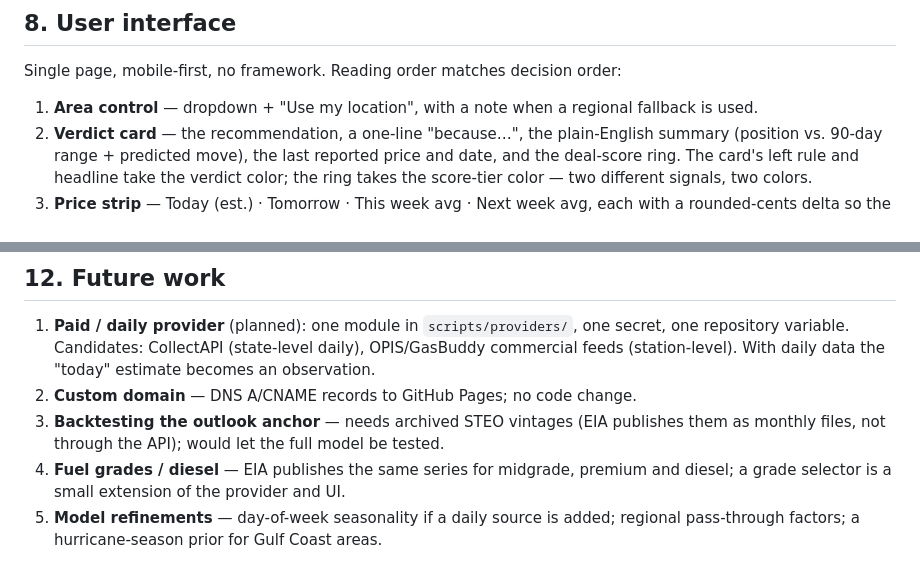
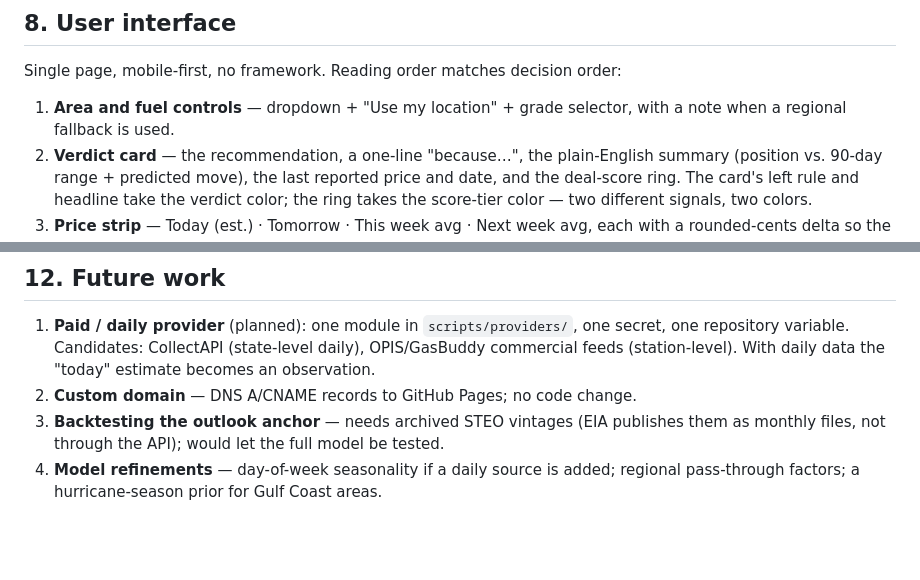
Before and after one commit to Jonathan-Talvacchio/fuelcast, a Markdown page: docs/DESIGN.md, 2 parts joined by grey strips. GitHub-like rendering; blank space fills up the shorter version.

```diff
--- a/docs/DESIGN.md
+++ b/docs/DESIGN.md
@@ -215,7 +235,7 @@ two changes it motivated were momentum decay and linear band growth.
 
 Single page, mobile-first, no framework. Reading order matches decision order:
 
-1. **Area control** — dropdown + "Use my location", with a note when a regional fallback is used.
+1. **Area and fuel controls** — dropdown + "Use my location" + grade selector, with a note when a regional fallback is used.
 2. **Verdict card** — the recommendation, a one-line "because…", the plain-English
    summary (position vs. 90-day range + predicted move), the last reported price and
    date, and the deal-score ring. The card's left rule and headline take the verdict
@@ -276,7 +296,5 @@ Breakpoints at 760px (single column, 2×2 price tiles, shorter chart) and 400px
 2. **Custom domain** — DNS A/CNAME records to GitHub Pages; no code change.
 3. **Backtesting the outlook anchor** — needs archived STEO vintages (EIA publishes
    them as monthly files, not through the API); would let the full model be tested.
-4. **Fuel grades / diesel** — EIA publishes the same series for midgrade, premium and
-   diesel; a grade selector is a small extension of the provider and UI.
-5. **Model refinements** — day-of-week seasonality if a daily source is added;
+4. **Model refinements** — day-of-week seasonality if a daily source is added;
    regional pass-through factors; a hurricane-season prior for Gulf Coast areas.
```
Also changed, not shown: other parts of docs/DESIGN.md (+30 -10 lines).
